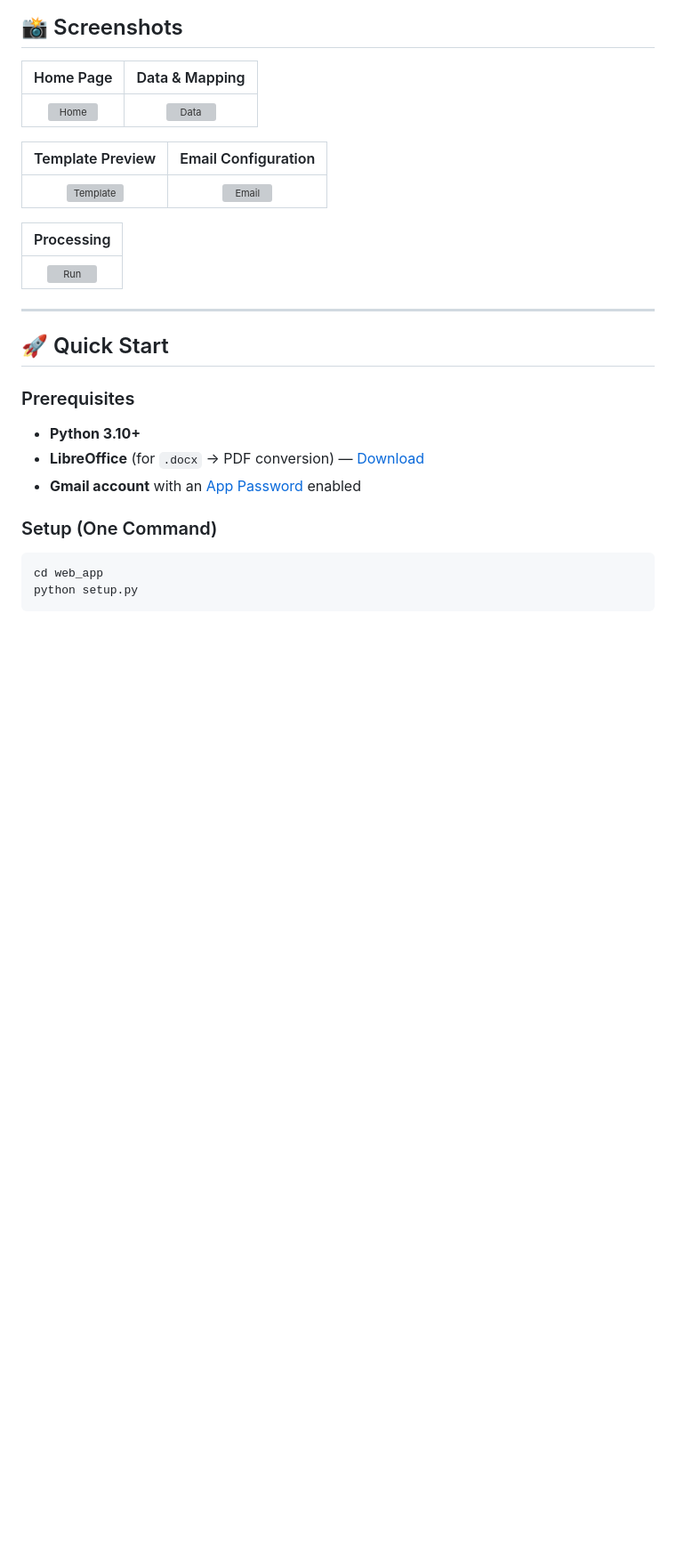
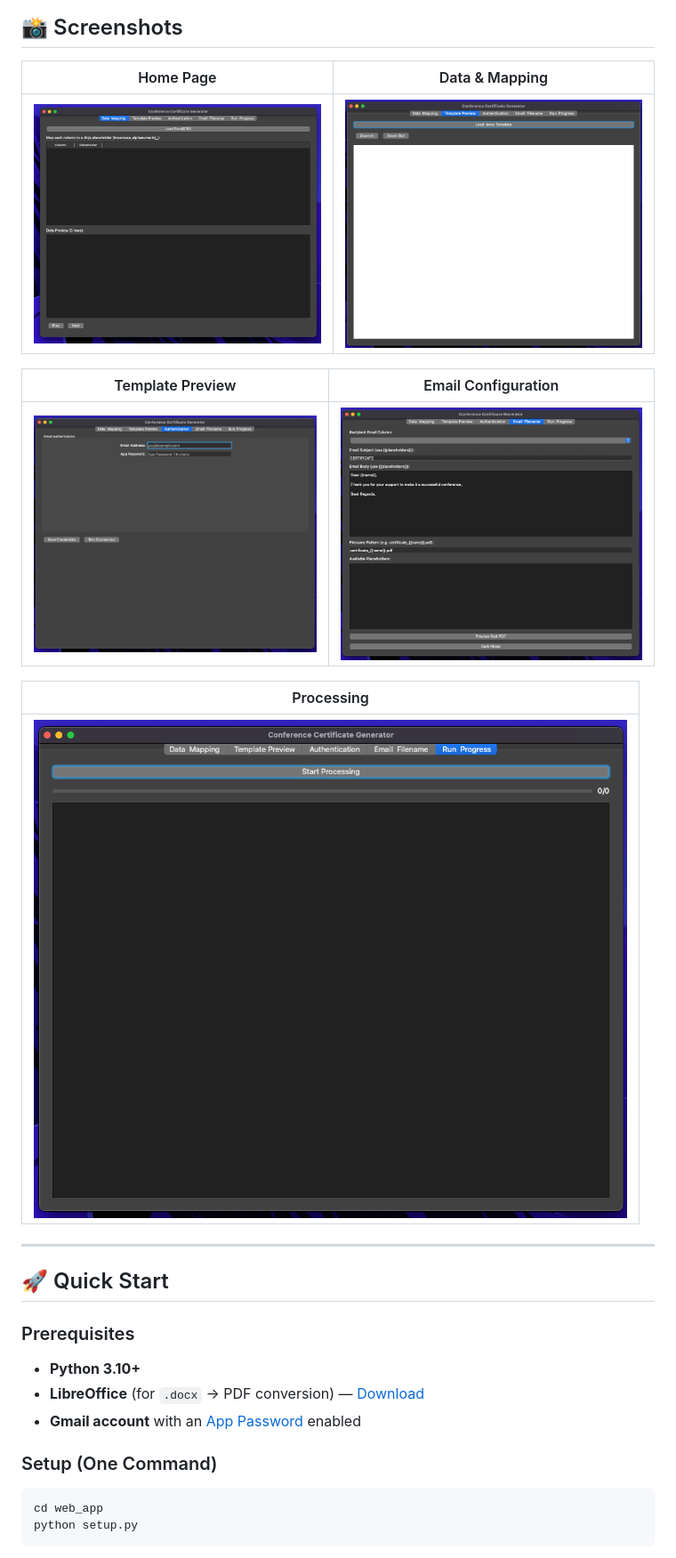
Before and after one commit to ekansh09/Bulk-Certificate-Emailing, a Markdown page: README.md, the part around the change. Shown at 89% size. Drawn GitHub-style; blank space fills up the shorter version; grey boxes are pictures that could not be loaded.

Commit message:
added ss

```diff
--- a/README.md
+++ b/README.md
@@ -37,15 +37,15 @@
 
 | Home Page | Data & Mapping |
 |:-:|:-:|
-| ![Home](../screenshots/1.png) | ![Data](../screenshots/2.png) |
+| ![Home](./screenshots/1.png) | ![Data](./screenshots/2.png) |
 
 | Template Preview | Email Configuration |
 |:-:|:-:|
-| ![Template](../screenshots/3.png) | ![Email](../screenshots/4.png) |
+| ![Template](./screenshots/3.png) | ![Email](./screenshots/4.png) |
 
 | Processing |
 |:-:|
-| ![Run](../screenshots/5.png) |
+| ![Run](./screenshots/5.png) |
 
 ---
 
```
